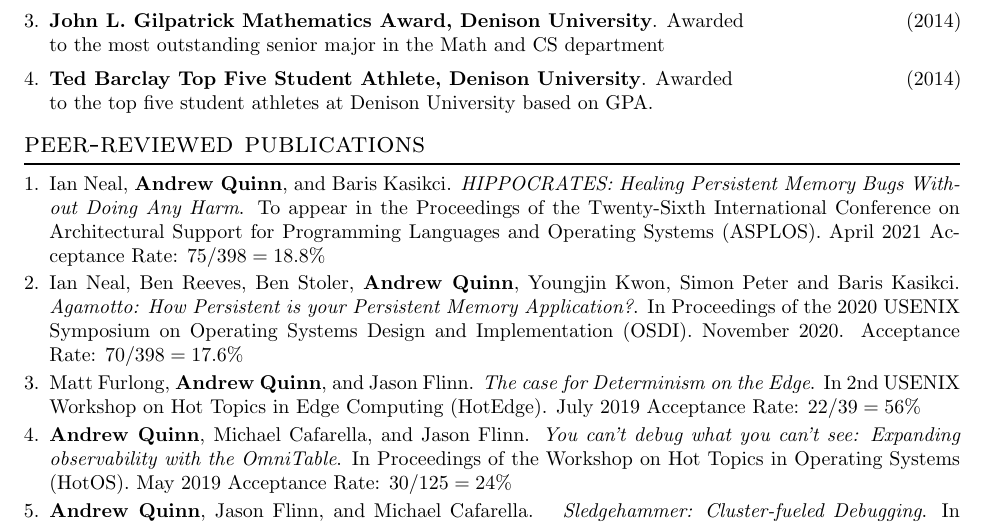
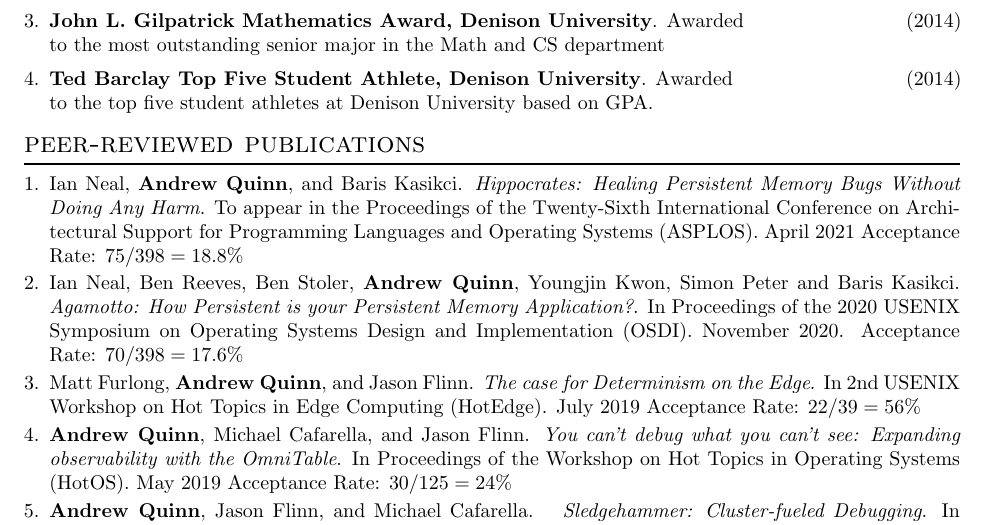
Before and after one commit to arquinn/CV, a LaTeX CV (CV.tex): part of page 1 of 2, cut so that both start at the same text. Compiled offline with pdfLaTeX.

Commit message:
non-offensive caps on Hippocrates

```diff
--- a/CV.tex
+++ b/CV.tex
@@ -140,7 +140,7 @@
 \section{Peer-reviewed Publications}
 \begin{smenumerate}
   \item \paper{Ian Neal, \textbf{Andrew Quinn}, and Baris
-    Kasikci}{\emph{HIPPOCRATES: Healing Persistent Memory Bugs Without Doing Any
+    Kasikci}{\emph{Hippocrates: Healing Persistent Memory Bugs Without Doing Any
       Harm}. To appear in the Proceedings of the Twenty-Sixth International
     Conference on Architectural Support for Programming Languages and Operating
     Systems (ASPLOS). April 2021}{Acceptance Rate: $75/398=18.8\%$}
```
Also changed, not shown: CV.pdf.
